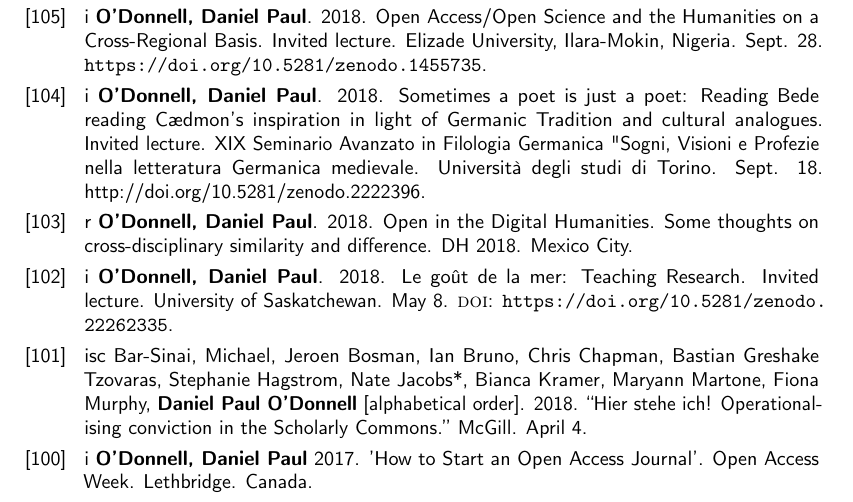
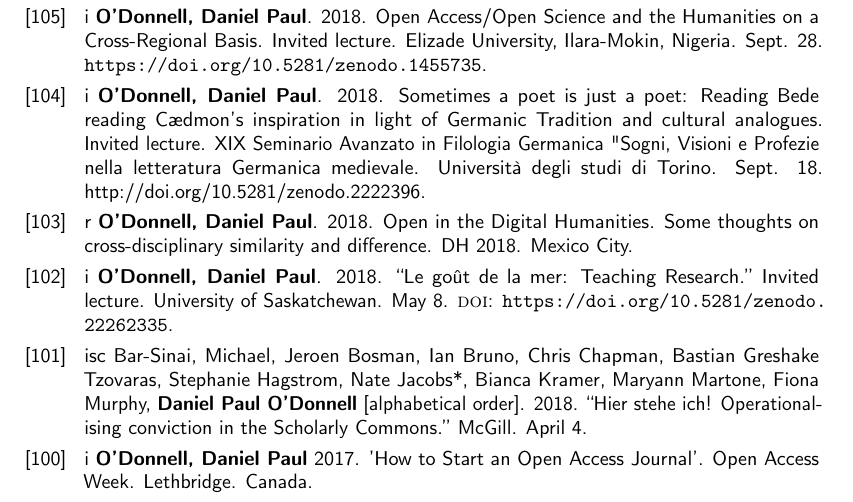
Before and after one commit to caedmon5/curriculum-vitae, a LaTeX CV (CV.tex): part of page 17 of 46, cut so that both start at the same text. Compiled offline with pdfLaTeX.

Commit message:
v4.3.2: quote the title of Le goût de la mer (2018) [102]
Brings the entry into line with the neighbouring lectures, which set
titles in curly double quotes with the final period inside.

Co-Authored-By: Claude Opus 5 <noreply@anthropic.com>
Claude-Session: https://claude.ai/code/session_012AhEeuk3fxgHv9FGtUk4Zh

```diff
--- a/CV.tex
+++ b/CV.tex
@@ -992,7 +992,7 @@ Author order: Random. \textsc{doi}: \url{https://doi.org/10.1057/palcomms.2016.1
 \cvitem{[105]}{i \textbf{O’Donnell, Daniel Paul}. 2018. Open Access/Open Science and the Humanities on a Cross-Regional Basis. Invited lecture. Elizade University, Ilara-Mokin, Nigeria. Sept. 28. \url{https://doi.org/10.5281/zenodo.1455735}.}
 \cvitem{[104]}{i \textbf{O’Donnell, Daniel Paul}. 2018. Sometimes a poet is just a poet: Reading Bede reading Cædmon’s inspiration in light of Germanic Tradition and cultural analogues. Invited lecture. XIX Seminario Avanzato in Filologia Germanica "Sogni, Visioni e Profezie nella letteratura Germanica medievale. Università degli studi di Torino. Sept. 18. http://doi.org/10.5281/zenodo.2222396.}
 \cvitem{[103]}{r \textbf{O’Donnell, Daniel Paul}. 2018. Open in the Digital Humanities. Some thoughts on cross-disciplinary similarity and difference. DH 2018. Mexico City.}
-\cvitem{[102]}{i \textbf{O’Donnell, Daniel Paul}. 2018. Le goût de la mer: Teaching Research. Invited lecture. University of Saskatchewan. May 8. \textsc{doi}: \url{https://doi.org/10.5281/zenodo.22262335}.}
+\cvitem{[102]}{i \textbf{O’Donnell, Daniel Paul}. 2018. “Le goût de la mer: Teaching Research.” Invited lecture. University of Saskatchewan. May 8. \textsc{doi}: \url{https://doi.org/10.5281/zenodo.22262335}.}
 \cvitem{[101]}{isc Bar-Sinai, Michael, Jeroen Bosman, Ian Bruno, Chris Chapman, Bastian Greshake Tzovaras, Stephanie Hagstrom, Nate Jacobs*, Bianca Kramer, Maryann Martone, Fiona Murphy, \textbf{Daniel Paul O’Donnell} [alphabetical order]. 2018. “Hier stehe ich! Operationalising conviction in the Scholarly Commons.” McGill. April 4.}
 \cvitem{[100]}{i \textbf{O’Donnell, Daniel Paul} 2017. 'How to Start an Open Access Journal'. Open Access Week. Lethbridge. Canada.}
 \cvitem{[99]}{rs Heather Bliss*, Inge Genee, Marie Odile Junker, and \textbf{Daniel Paul O’Donnell}, 2017. “Credit where credit is due”: How to handle attribution, copyright, and intellectual property in on-line digital resources for Algonquian languages.” The Algonguin Conference, Université de Montréal. October 28.}
```
Also changed, not shown: CV.pdf.
